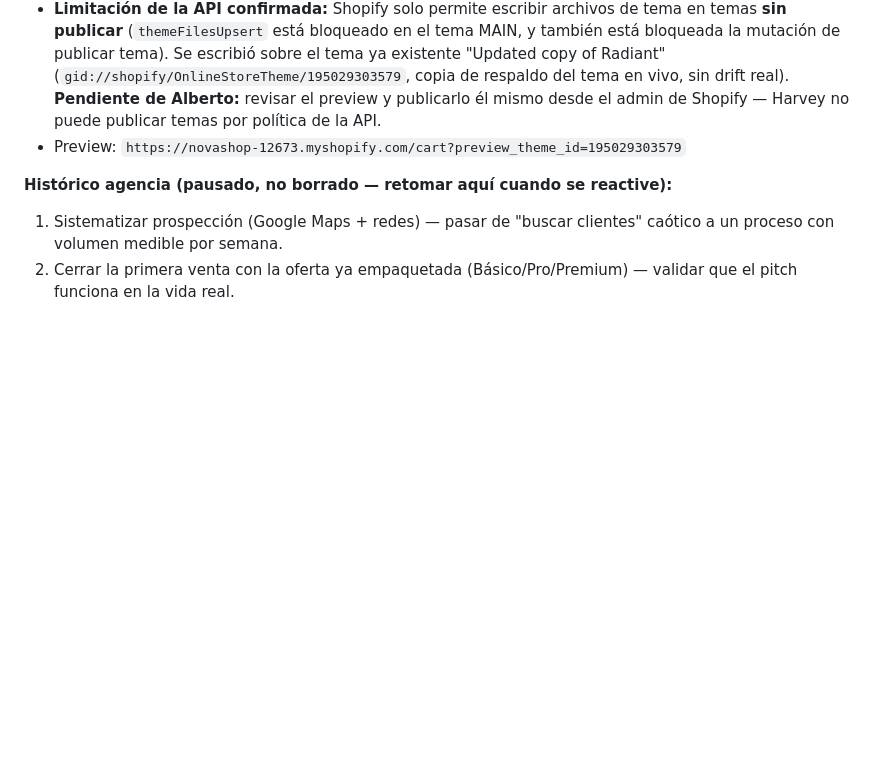
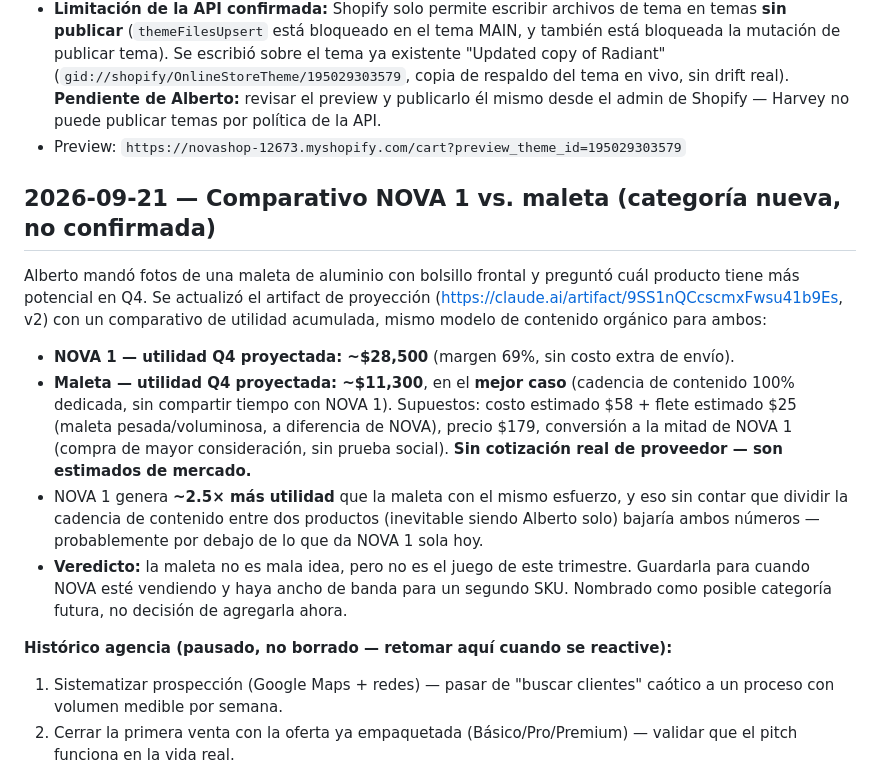
Before and after one commit to munchodinerodinero-netizen/paginas-wed-, a Markdown page: Harvey/MEMORY.md, the part around the change. GitHub-like rendering; blank space fills up the shorter version.

Commit message:
Registrar comparativo NOVA 1 vs. maleta en la proyección Q4
Se añadió al artifact de proyección un comparativo de utilidad
acumulada: NOVA 1 genera ~2.5x más utilidad que la maleta en el
mejor caso para esta última, con supuestos de costo/flete/conversión
claramente marcados como estimados, no cotización real.

Co-Authored-By: Claude Sonnet 5 <noreply@anthropic.com>
Claude-Session: https://claude.ai/code/session_01FCmkNfLfvKHp1BnVYKCnL9

```diff
--- a/Harvey/MEMORY.md
+++ b/Harvey/MEMORY.md
@@ -231,6 +231,27 @@ Alberto mandó capturas de banners de "compra más, ahorra más" (radio buttons,
   temas por política de la API.
 - Preview: `https://novashop-12673.myshopify.com/cart?preview_theme_id=195029303579`
 
+## 2026-09-21 — Comparativo NOVA 1 vs. maleta (categoría nueva, no confirmada)
+
+Alberto mandó fotos de una maleta de aluminio con bolsillo frontal y preguntó cuál
+producto tiene más potencial en Q4. Se actualizó el artifact de proyección
+(https://claude.ai/artifact/9SS1nQCcscmxFwsu41b9Es, v2) con un comparativo de utilidad
+acumulada, mismo modelo de contenido orgánico para ambos:
+
+- **NOVA 1 — utilidad Q4 proyectada: ~$28,500** (margen 69%, sin costo extra de envío).
+- **Maleta — utilidad Q4 proyectada: ~$11,300**, en el **mejor caso** (cadencia de
+  contenido 100% dedicada, sin compartir tiempo con NOVA 1). Supuestos: costo estimado
+  $58 + flete estimado $25 (maleta pesada/voluminosa, a diferencia de NOVA), precio
+  $179, conversión a la mitad de NOVA 1 (compra de mayor consideración, sin prueba
+  social). **Sin cotización real de proveedor — son estimados de mercado.**
+- NOVA 1 genera **~2.5× más utilidad** que la maleta con el mismo esfuerzo, y eso sin
+  contar que dividir la cadencia de contenido entre dos productos (inevitable siendo
+  Alberto solo) bajaría ambos números — probablemente por debajo de lo que da NOVA 1
+  sola hoy.
+- **Veredicto:** la maleta no es mala idea, pero no es el juego de este trimestre.
+  Guardarla para cuando NOVA esté vendiendo y haya ancho de banda para un segundo SKU.
+  Nombrado como posible categoría futura, no decisión de agregarla ahora.
+
 **Histórico agencia (pausado, no borrado — retomar aquí cuando se reactive):**
 1. Sistematizar prospección (Google Maps + redes) — pasar de "buscar clientes" caótico a
    un proceso con volumen medible por semana.
```
